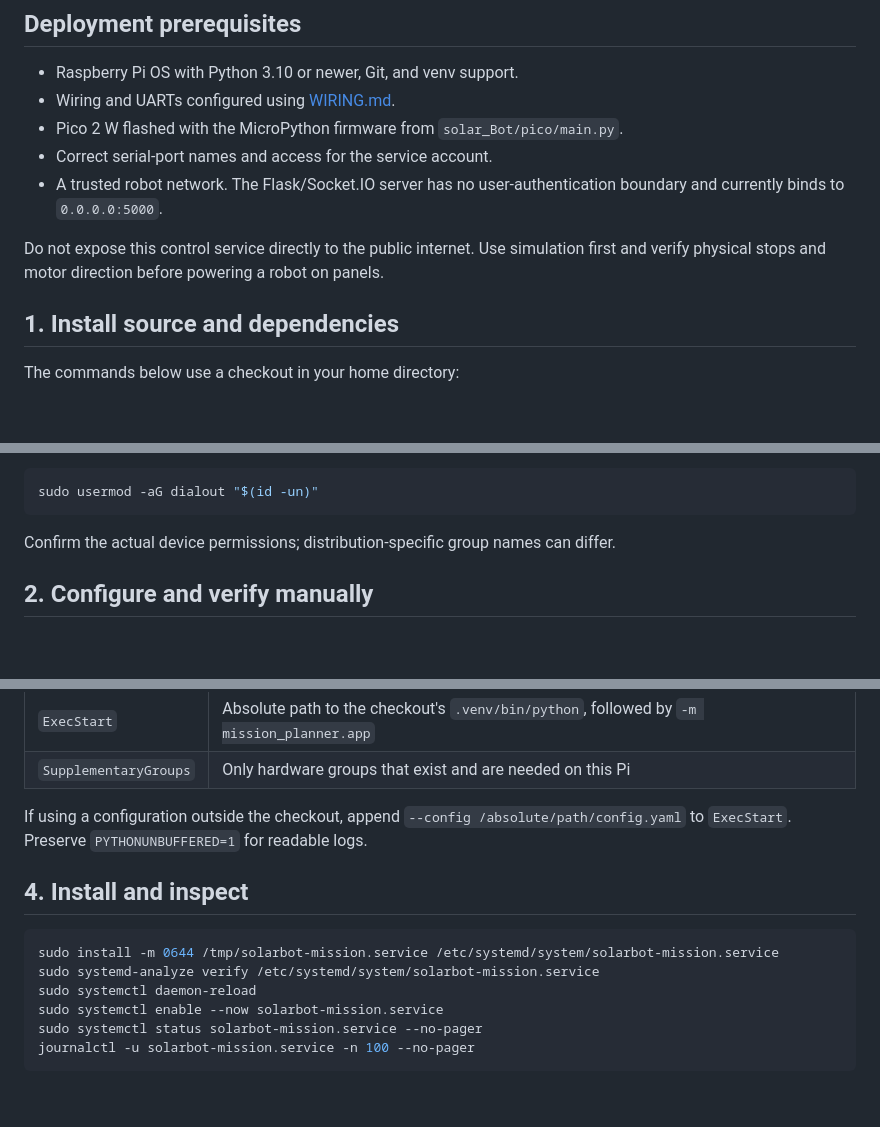
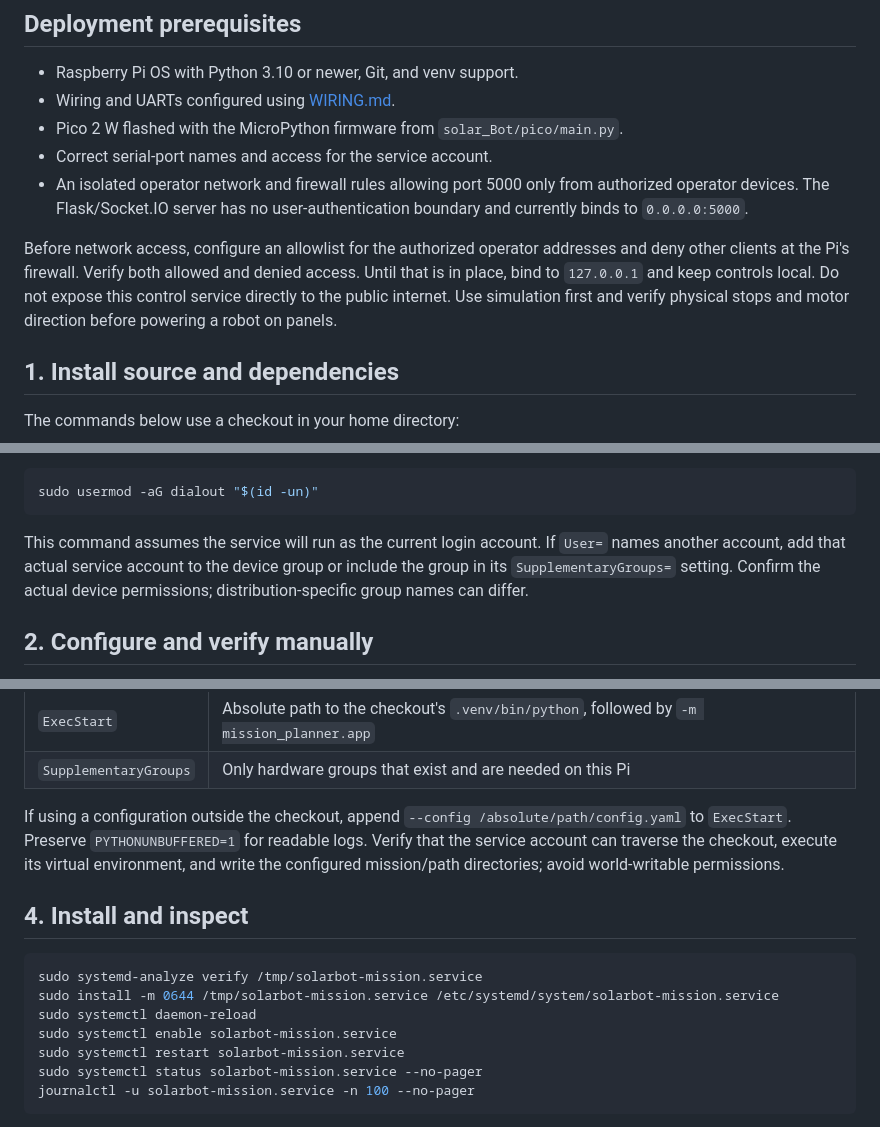
Before and after one commit to Hari-Aditya-003/Solar_bot-, a Markdown page: docs/DEPLOYMENT.md, 3 parts joined by grey strips. GitHub-like rendering; blank space fills up the shorter version.

Commit message:
docs: address deployment and contributor review findings

````diff
--- a/docs/DEPLOYMENT.md
+++ b/docs/DEPLOYMENT.md
@@ -8,9 +8,9 @@ This guide runs the existing application as a systemd service on the robot's Ras
 - Wiring and UARTs configured using [WIRING.md](../solar_Bot/docs/WIRING.md).
 - Pico 2 W flashed with the MicroPython firmware from `solar_Bot/pico/main.py`.
 - Correct serial-port names and access for the service account.
-- A trusted robot network. The Flask/Socket.IO server has no user-authentication boundary and currently binds to `0.0.0.0:5000`.
+- An isolated operator network and firewall rules allowing port 5000 only from authorized operator devices. The Flask/Socket.IO server has no user-authentication boundary and currently binds to `0.0.0.0:5000`.
 
-Do not expose this control service directly to the public internet. Use simulation first and verify physical stops and motor direction before powering a robot on panels.
+Before network access, configure an allowlist for the authorized operator addresses and deny other clients at the Pi's firewall. Verify both allowed and denied access. Until that is in place, bind to `127.0.0.1` and keep controls local. Do not expose this control service directly to the public internet. Use simulation first and verify physical stops and motor direction before powering a robot on panels.
 
 ## 1. Install source and dependencies
 
@@ -33,7 +33,7 @@ Record the commit SHA and installed dependency versions with your field log. On
 sudo usermod -aG dialout "$(id -un)"
 ```
 
-Confirm the actual device permissions; distribution-specific group names can differ.
+This command assumes the service will run as the current login account. If `User=` names another account, add that actual service account to the device group or include the group in its `SupplementaryGroups=` setting. Confirm the actual device permissions; distribution-specific group names can differ.
 
 ## 2. Configure and verify manually
 
@@ -70,15 +70,16 @@ These commands assume the current directory is `solar_Bot/`. Replace the followi
 | `ExecStart` | Absolute path to the checkout's `.venv/bin/python`, followed by `-m mission_planner.app` |
 | `SupplementaryGroups` | Only hardware groups that exist and are needed on this Pi |
 
-If using a configuration outside the checkout, append `--config /absolute/path/config.yaml` to `ExecStart`. Preserve `PYTHONUNBUFFERED=1` for readable logs.
+If using a configuration outside the checkout, append `--config /absolute/path/config.yaml` to `ExecStart`. Preserve `PYTHONUNBUFFERED=1` for readable logs. Verify that the service account can traverse the checkout, execute its virtual environment, and write the configured mission/path directories; avoid world-writable permissions.
 
 ## 4. Install and inspect
 
 ```bash
+sudo systemd-analyze verify /tmp/solarbot-mission.service
 sudo install -m 0644 /tmp/solarbot-mission.service /etc/systemd/system/solarbot-mission.service
-sudo systemd-analyze verify /etc/systemd/system/solarbot-mission.service
 sudo systemctl daemon-reload
-sudo systemctl enable --now solarbot-mission.service
+sudo systemctl enable solarbot-mission.service
+sudo systemctl restart solarbot-mission.service
 sudo systemctl status solarbot-mission.service --no-pager
 journalctl -u solarbot-mission.service -n 100 --no-pager
 ```
````
Also changed, not shown: README.md (+4 -4 lines).
